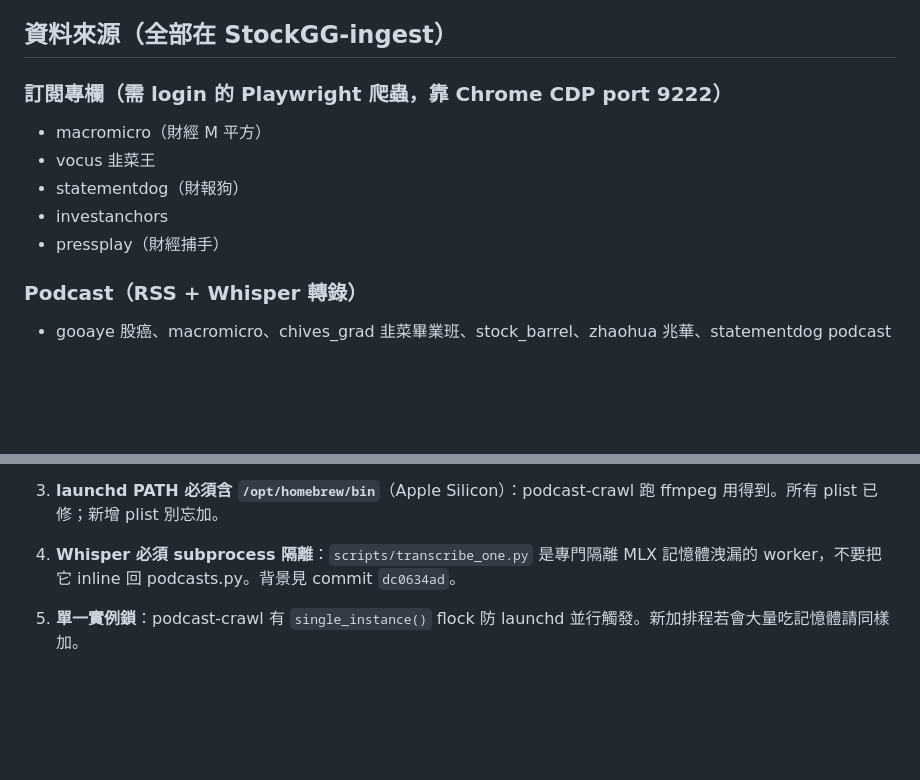
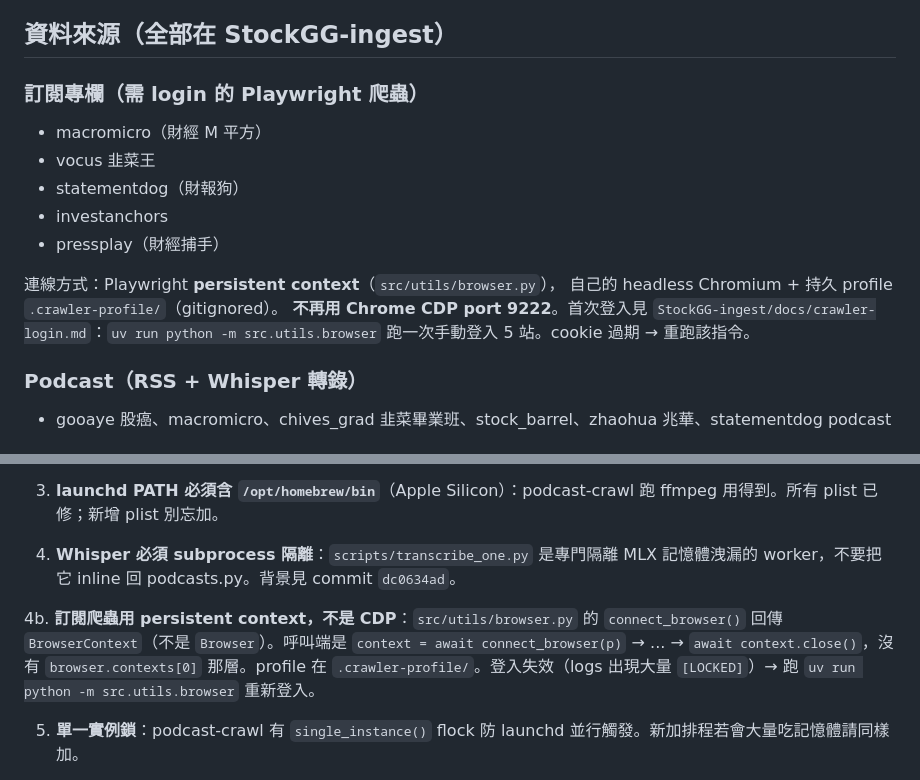
Before and after one commit to GarlicChives/stockgg, a Markdown page: SYSTEM.md, 2 parts joined by grey strips. GitHub-like rendering; blank space fills up the shorter version.

Commit message:
docs(SYSTEM): crawler now uses Playwright persistent context
Sync for StockGG-ingest commit f8bcd8a — subscription crawlers dropped
CDP port 9222 in favour of Playwright launch_persistent_context with a
self-owned .crawler-profile/.

  - 資料來源 section: connection method updated, points at
    docs/crawler-login.md for first-time login
  - new gotcha 4b: connect_browser() returns BrowserContext (not
    Browser); call pattern + profile location + re-login signal

```diff
--- a/SYSTEM.md
+++ b/SYSTEM.md
@@ -65,12 +65,18 @@
 
 ## 資料來源（全部在 StockGG-ingest）
 
-### 訂閱專欄（需 login 的 Playwright 爬蟲，靠 Chrome CDP port 9222）
+### 訂閱專欄（需 login 的 Playwright 爬蟲）
 - macromicro（財經 M 平方）
 - vocus 韭菜王
 - statementdog（財報狗）
 - investanchors
 - pressplay（財經捕手）
+
+連線方式：Playwright **persistent context**（`src/utils/browser.py`），
+自己的 headless Chromium + 持久 profile `.crawler-profile/`（gitignored）。
+**不再用 Chrome CDP port 9222**。首次登入見
+`StockGG-ingest/docs/crawler-login.md`：`uv run python -m src.utils.browser`
+跑一次手動登入 5 站。cookie 過期 → 重跑該指令。
 
 ### Podcast（RSS + Whisper 轉錄）
 - gooaye 股癌、macromicro、chives_grad 韭菜畢業班、stock_barrel、zhaohua 兆華、statementdog podcast
@@ -165,6 +171,8 @@ gh workflow run "Publish daily site" --repo GarlicChives/stockgg --ref main
 
 4. **Whisper 必須 subprocess 隔離**：`scripts/transcribe_one.py` 是專門隔離 MLX 記憶體洩漏的 worker，不要把它 inline 回 podcasts.py。背景見 commit `dc0634ad`。
 
+4b. **訂閱爬蟲用 persistent context，不是 CDP**：`src/utils/browser.py` 的 `connect_browser()` 回傳 `BrowserContext`（不是 `Browser`）。呼叫端是 `context = await connect_browser(p)` → ... → `await context.close()`，沒有 `browser.contexts[0]` 那層。profile 在 `.crawler-profile/`。登入失效（logs 出現大量 `[LOCKED]`）→ 跑 `uv run python -m src.utils.browser` 重新登入。
+
 5. **單一實例鎖**：podcast-crawl 有 `single_instance()` flock 防 launchd 並行觸發。新加排程若會大量吃記憶體請同樣加。
 
 6. **Gemini 免費額度 50 RPD**：daily-briefing + market-notes ×2 + thesis（已移除） + earnings_preview 共 ~5-15 call/day，仍在範圍內。密集 debug 一天可能耗盡，隔天自動恢復。
```
